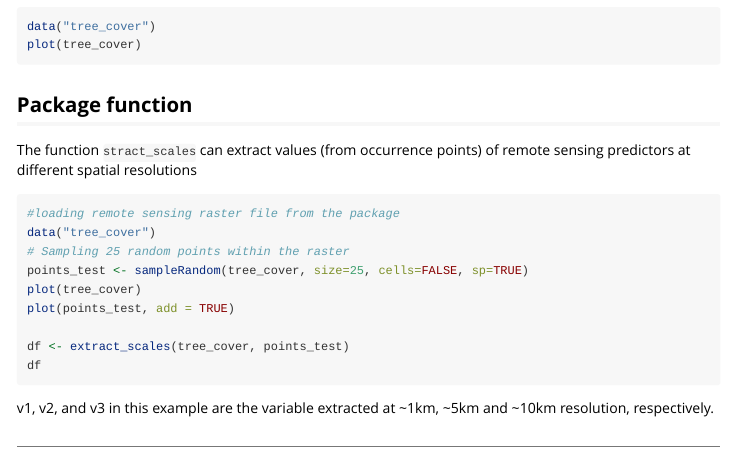
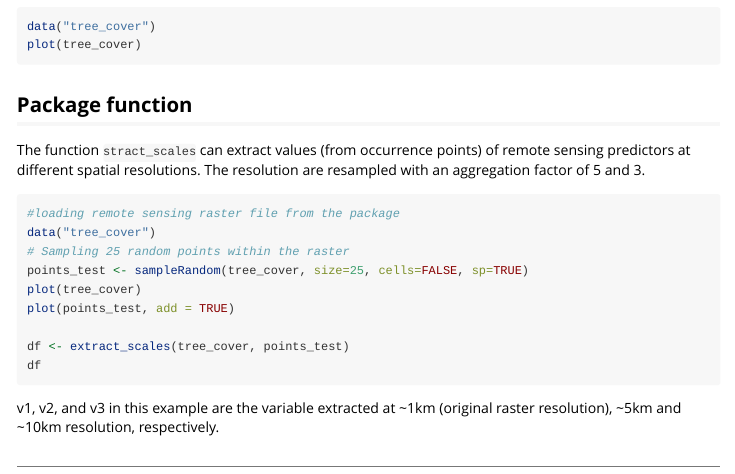
Before and after one commit to thiago-cav/ENMSat, an R Markdown document (vignettes/extract-scales-vignette.Rmd): the page in a window 1100 px wide, from 240 px down. Rendered offline with R 4.5, knitr and Pandoc, with nearby package versions; the code chunks are not run, so their results and figures are left out.

Commit message:
last update!

````diff
--- a/vignettes/extract-scales-vignette.Rmd
+++ b/vignettes/extract-scales-vignette.Rmd
@@ -27,7 +27,7 @@ plot(tree_cover)
 ```
 
 ## Package function
-The function `stract_scales` can extract values (from occurrence points) of remote sensing predictors at different spatial resolutions
+The function `stract_scales` can extract values (from occurrence points) of remote sensing predictors at different spatial resolutions. The resolution are resampled with an aggregation factor of 5 and 3.
 
 ```{r}
 #loading remote sensing raster file from the package
@@ -40,6 +40,6 @@ plot(points_test, add = TRUE)
 df <- extract_scales(tree_cover, points_test)
 df
 ```
-v1, v2, and v3 in this example are the variable extracted at ~1km, ~5km and ~10km resolution, respectively.
+v1, v2, and v3 in this example are the variable extracted at ~1km (original raster resolution), ~5km and ~10km resolution, respectively.
 
 --------------
````
Also changed, not shown: R/3-extract_scales.R (+0 -3 lines), 2 other files.
